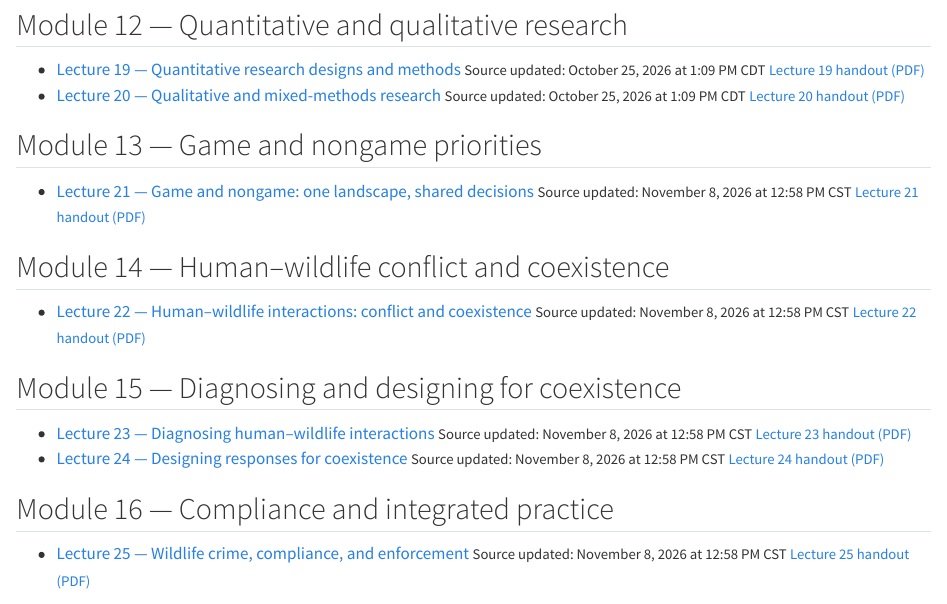
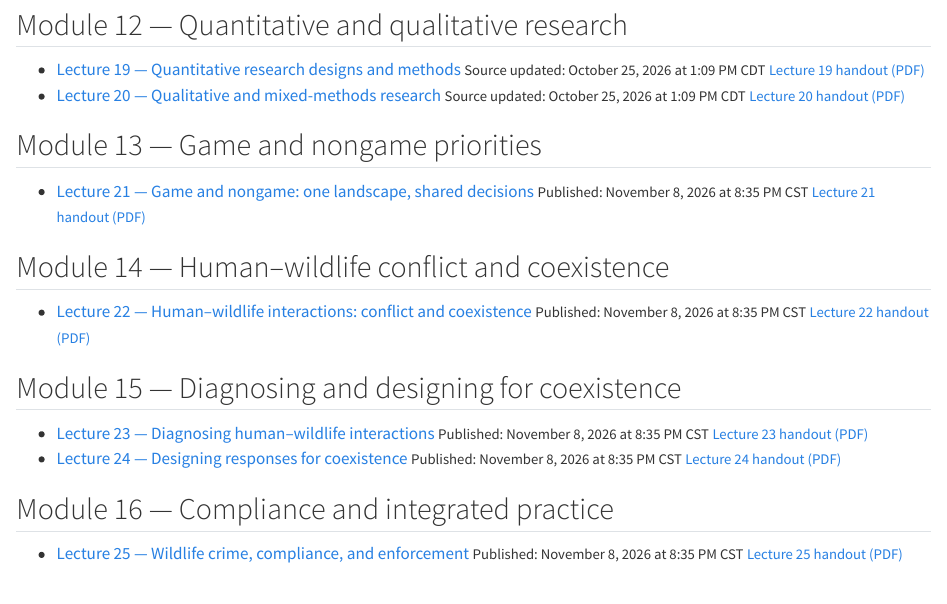
Before and after one commit to chrischizinski/nres315-slides, a Quarto document (index.qmd): the page in a window 1100 px wide, from 1620 px down. Rendered offline with R 4.5, knitr and Pandoc in place of Quarto, with nearby package versions.

Commit message:
Sync released course slides

```diff
--- a/index.qmd
+++ b/index.qmd
@@ -106,28 +106,28 @@ Canvas remains the course home for assignments, deadlines, grades, announcements
 ## Module 13 — Game and nongame priorities
 
 - [Lecture 21 — Game and nongame: one landscape, shared decisions](slides/22-game-and-nongame.qmd)
-  <small class="deck-updated">Source updated: November 8, 2026 at 12:58 PM CST</small>
+  <small class="deck-updated">Published: November 8, 2026 at 8:35 PM CST</small>
   <small>[Lecture 21 handout (PDF)](handouts/22-game-and-nongame.pdf)</small>
 
 ## Module 14 — Human–wildlife conflict and coexistence
 
 - [Lecture 22 — Human–wildlife interactions: conflict and coexistence](slides/23-conflict-and-coexistence.qmd)
-  <small class="deck-updated">Source updated: November 8, 2026 at 12:58 PM CST</small>
+  <small class="deck-updated">Published: November 8, 2026 at 8:35 PM CST</small>
   <small>[Lecture 22 handout (PDF)](handouts/23-conflict-and-coexistence.pdf)</small>
 
 ## Module 15 — Diagnosing and designing for coexistence
 
 - [Lecture 23 — Diagnosing human–wildlife interactions](slides/24-interaction-levels.qmd)
-  <small class="deck-updated">Source updated: November 8, 2026 at 12:58 PM CST</small>
+  <small class="deck-updated">Published: November 8, 2026 at 8:35 PM CST</small>
   <small>[Lecture 23 handout (PDF)](handouts/24-interaction-levels.pdf)</small>
 - [Lecture 24 — Designing responses for coexistence](slides/25-coexistence-responses.qmd)
-  <small class="deck-updated">Source updated: November 8, 2026 at 12:58 PM CST</small>
+  <small class="deck-updated">Published: November 8, 2026 at 8:35 PM CST</small>
   <small>[Lecture 24 handout (PDF)](handouts/25-coexistence-responses.pdf)</small>
 
 ## Module 16 — Compliance and integrated practice
 
 - [Lecture 25 — Wildlife crime, compliance, and enforcement](slides/26-compliance-and-enforcement.qmd)
-  <small class="deck-updated">Source updated: November 8, 2026 at 12:58 PM CST</small>
+  <small class="deck-updated">Published: November 8, 2026 at 8:35 PM CST</small>
   <small>[Lecture 25 handout (PDF)](handouts/26-compliance-and-enforcement.pdf)</small>
 
 New lectures appear here only after they are ready for students.
```
